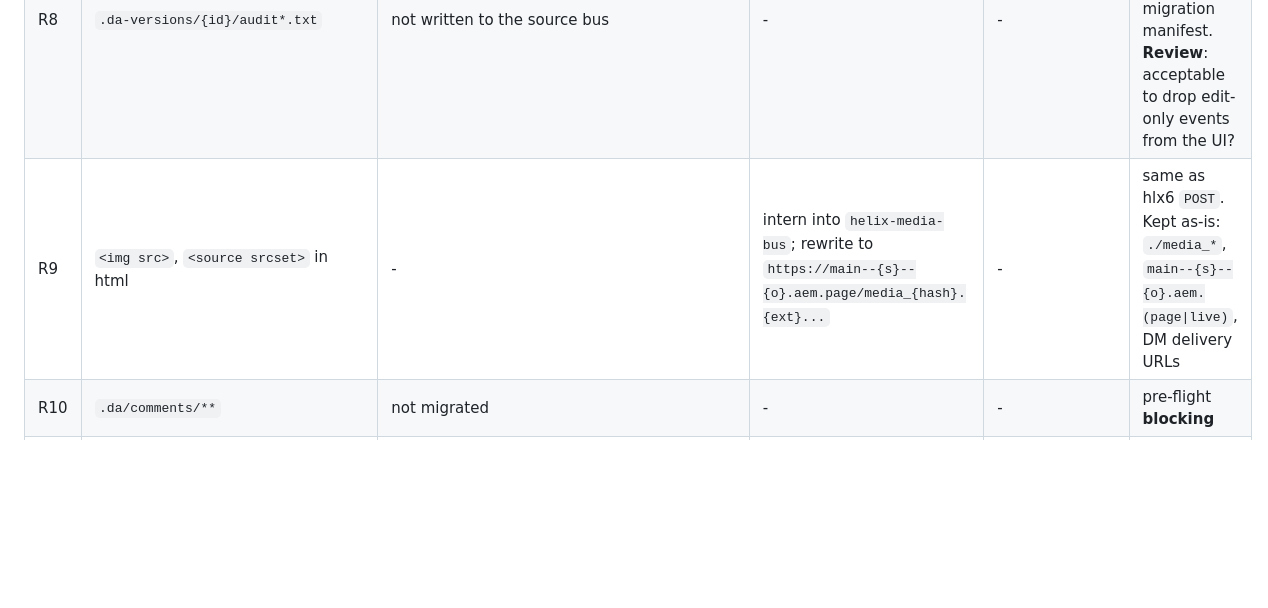
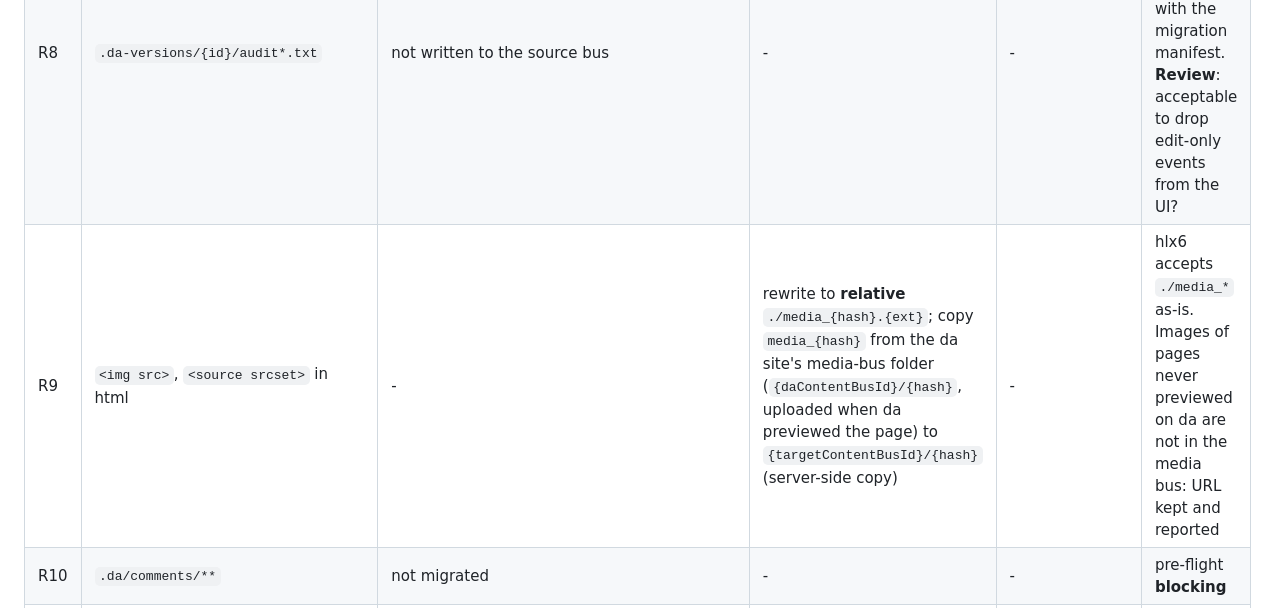
Before and after one commit to kptdobe/da-hlx6-migration, a Markdown page: docs/04-migration-rules.md, the part around the change. Rendered like a GitHub page; blank space fills up the shorter version.

Commit message:
docs: R9 uses relative ./media_ references and media-bus copy

```diff
--- a/docs/04-migration-rules.md
+++ b/docs/04-migration-rules.md
@@ -38,7 +38,7 @@ The migration writes these metadata keys **now**, so no second pass is needed on
 | R6 | `.da-versions/{id}/{vid}.{ext}` | `{o}/{s}/.versions/{docId(id)}/{versionUlid}` (no extension) | as-is (+ R9 for html), gzip | §4 | |
 | R7 | `.da-versions/{id}/` with no live or trash doc | same as R6 (orphan versions) | | §4 | hlx6 behaves the same after the trash is emptied |
 | R8 | `.da-versions/{id}/audit*.txt` | not written to the source bus | - | - | used as input for §4; raw files archived with the migration manifest. **Review**: acceptable to drop edit-only events from the UI? |
-| R9 | `<img src>`, `<source srcset>` in html | - | intern into `helix-media-bus`; rewrite to `https://main--{s}--{o}.aem.page/media_{hash}.{ext}...` | - | same as hlx6 `POST`. Kept as-is: `./media_*`, `main--{s}--{o}.aem.(page\|live)`, DM delivery URLs |
+| R9 | `<img src>`, `<source srcset>` in html | - | rewrite to **relative** `./media_{hash}.{ext}`; copy `media_{hash}` from the da site's media-bus folder (`{daContentBusId}/{hash}`, uploaded when da previewed the page) to `{targetContentBusId}/{hash}` (server-side copy) | - | hlx6 accepts `./media_*` as-is. Images of pages never previewed on da are not in the media bus: URL kept and reported |
 | R10 | `.da/comments/**` | not migrated | - | - | pre-flight **blocking** |
 | R11 | other extensions, `*.ext.props` sidecars, other `.da/**` | not migrated | - | - | pre-flight blocking / warning |
 
```
